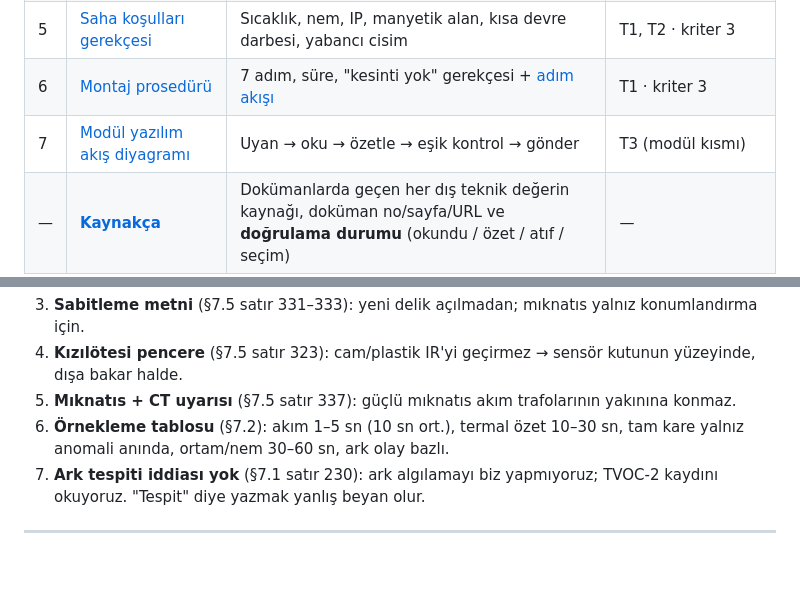
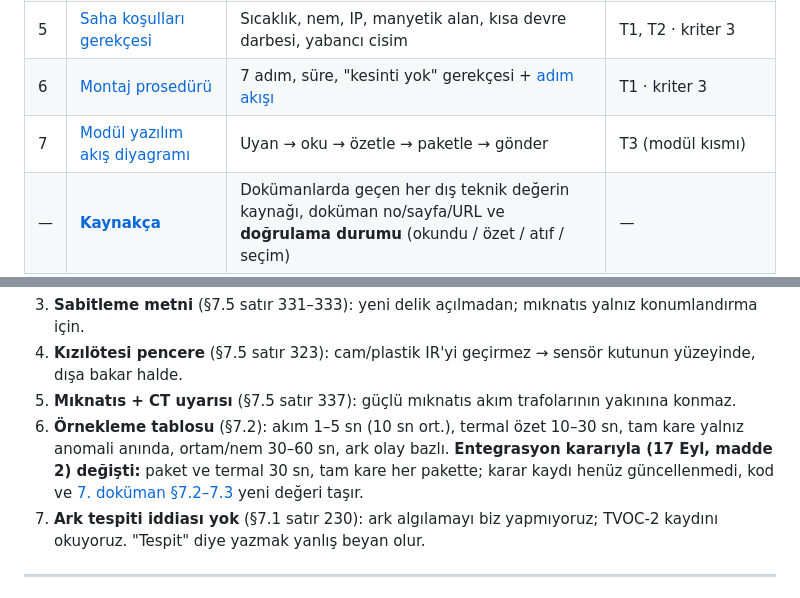
Before and after one commit to LogiAI-Marmara/Grid-Up-Hackathon, a Markdown page: docs/track-a/README.md, 2 parts joined by grey strips. Rendered like a GitHub page; blank space fills up the shorter version.

```diff
--- a/docs/track-a/README.md
+++ b/docs/track-a/README.md
@@ -20,7 +20,7 @@ kart yapısı, giriş-çıkış bağlantıları, bağlantı şemaları, temel bi
 | 4 | [Mekanik yerleşim ve görüş hattı](04-mekanik-yerlesim.md) | Kutu ölçüsü, panodaki konum, kadraj krokisi ([yerleşim](04-yerlesim-krokisi.svg) · [kutu](04-kutu-krokisi.svg)), sabitleme | T1, T2 |
 | 5 | [Saha koşulları gerekçesi](05-saha-kosullari.md) | Sıcaklık, nem, IP, manyetik alan, kısa devre darbesi, yabancı cisim | T1, T2 · kriter 3 |
 | 6 | [Montaj prosedürü](06-montaj-proseduru.md) | 7 adım, süre, "kesinti yok" gerekçesi + [adım akışı](09-montaj-adimlari.svg) | T1 · kriter 3 |
-| 7 | [Modül yazılım akış diyagramı](07-yazilim-akis.md) | Uyan → oku → özetle → eşik kontrol → gönder | T3 (modül kısmı) |
+| 7 | [Modül yazılım akış diyagramı](07-yazilim-akis.md) | Uyan → oku → özetle → paketle → gönder | T3 (modül kısmı) |
 | — | [**Kaynakça**](KAYNAKCA.md) | Dokümanlarda geçen her dış teknik değerin kaynağı, doküman no/sayfa/URL ve **doğrulama durumu** (okundu / özet / atıf / seçim) | — |
 
 ---
@@ -59,7 +59,9 @@ Bu tablo, "bu doküman neden böyle yazılmış" sorusunun cevabıdır. Atıflar
    dışa bakar halde.
 5. **Mıknatıs + CT uyarısı** (§7.5 satır 337): güçlü mıknatıs akım trafolarının yakınına konmaz.
 6. **Örnekleme tablosu** (§7.2): akım 1–5 sn (10 sn ort.), termal özet 10–30 sn, tam kare yalnız
-   anomali anında, ortam/nem 30–60 sn, ark olay bazlı.
+   anomali anında, ortam/nem 30–60 sn, ark olay bazlı. **Entegrasyon kararıyla (17 Eyl, madde 2)
+   değişti:** paket ve termal 30 sn, tam kare her pakette; karar kaydı henüz güncellenmedi, kod ve
+   [7. doküman §7.2–7.3](07-yazilim-akis.md) yeni değeri taşır.
 7. **Ark tespiti iddiası yok** (§7.1 satır 230): ark algılamayı biz yapmıyoruz; TVOC-2 kaydını
    okuyoruz. "Tespit" diye yazmak yanlış beyan olur.
 
```
Also changed, not shown: docs/track-a/01-blok-sema.md (+12 -8 lines), docs/track-a/07-yazilim-akis.md (+61 -58 lines).
